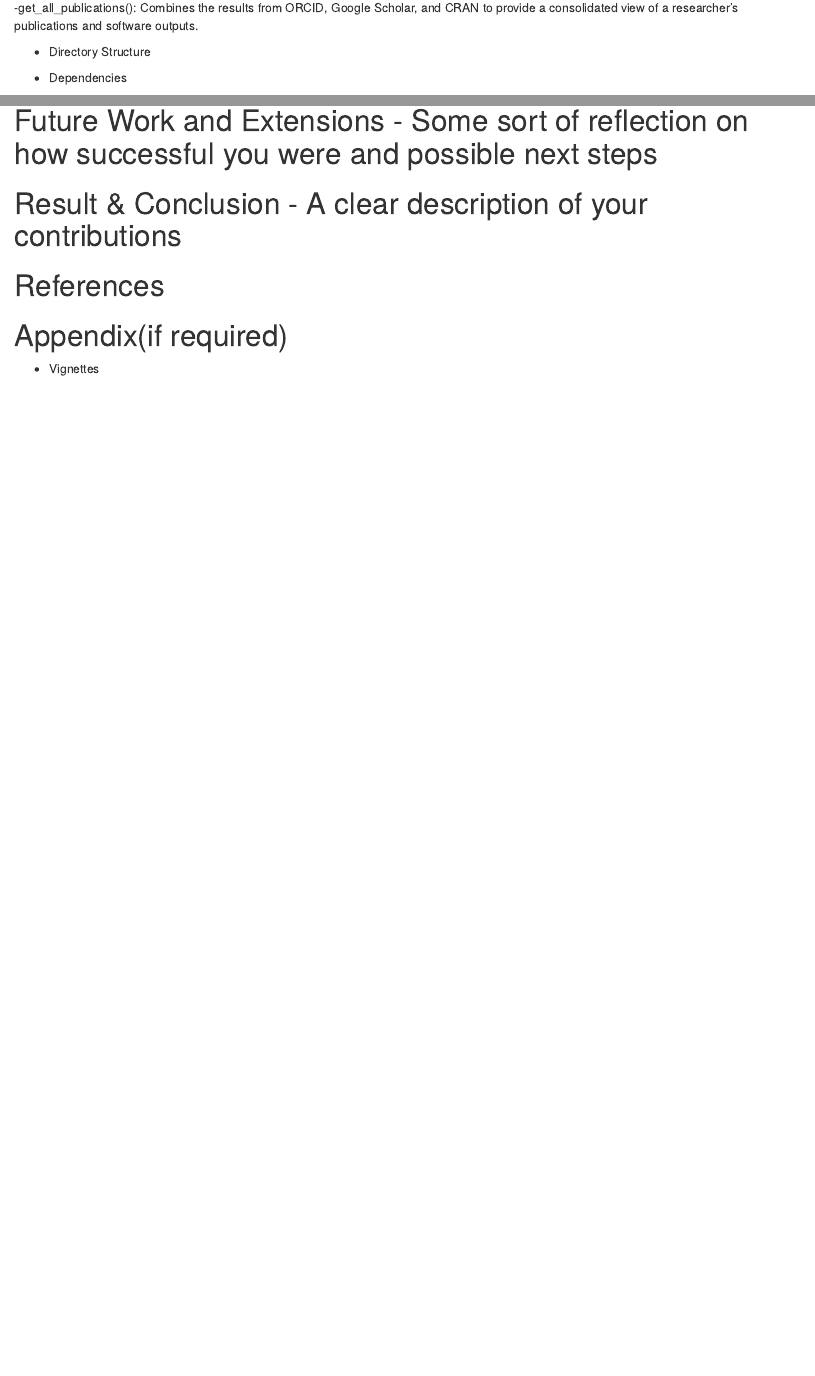
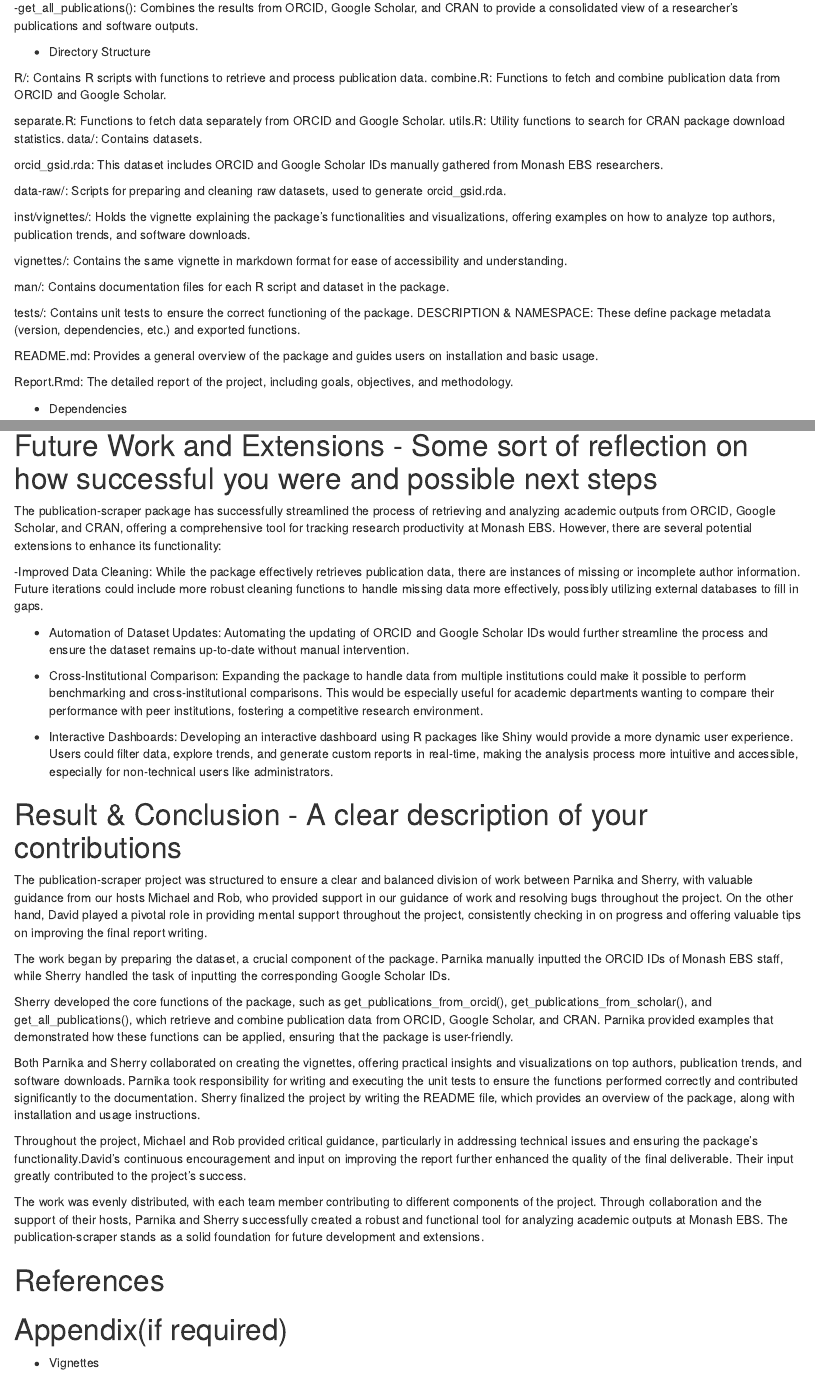
Before and after one commit to numbats/achievement-scraper, an R Markdown document (Report.Rmd): the page in a window 1100 px wide, from 1160 px down, and a second part further down, joined at a grey line. Rendered offline with R 4.5, knitr and Pandoc, with nearby package versions; some code elsewhere in the file could not run offline.

Commit message:
Updated the report
-Added detailed sections on 'Directory Structure,' 'Future Work and Extensions,' and 'Result & Conclusion' in the report.

-Updated contributions section to clarify task distribution between Sherry and Parnika, with acknowledgments to hosts Michael, Rob, and mentor David for their guidance and support throughout the project.

```diff
--- a/Report.Rmd
+++ b/Report.Rmd
@@ -44,6 +44,30 @@
 -get_all_publications(): Combines the results from ORCID, Google Scholar, and CRAN to provide a consolidated view of a researcher’s publications and software outputs.
 
 -   Directory Structure
+
+R/: Contains R scripts with functions to retrieve and process publication data.
+combine.R: Functions to fetch and combine publication data from ORCID and Google Scholar.
+
+separate.R: Functions to fetch data separately from ORCID and Google Scholar.
+utils.R: Utility functions to search for CRAN package download statistics.
+data/: Contains datasets.
+
+orcid_gsid.rda: This dataset includes ORCID and Google Scholar IDs manually gathered from Monash EBS researchers.
+
+data-raw/: Scripts for preparing and cleaning raw datasets, used to generate orcid_gsid.rda.
+
+inst/vignettes/: Holds the vignette explaining the package's functionalities and visualizations, offering examples on how to analyze top authors, publication trends, and software downloads.
+
+vignettes/: Contains the same vignette in markdown format for ease of accessibility and understanding.
+
+man/: Contains documentation files for each R script and dataset in the package.
+
+tests/: Contains unit tests to ensure the correct functioning of the package.
+DESCRIPTION & NAMESPACE: These define package metadata (version, dependencies, etc.) and exported functions.
+
+README.md: Provides a general overview of the package and guides users on installation and basic usage.
+
+Report.Rmd: The detailed report of the project, including goals, objectives, and methodology.
 
 
 -   Dependencies
@@ -97,7 +121,29 @@
 
 # Future Work and Extensions - Some sort of reflection on how successful you were and possible next steps
 
+The publication-scraper package has successfully streamlined the process of retrieving and analyzing academic outputs from ORCID, Google Scholar, and CRAN, offering a comprehensive tool for tracking research productivity at Monash EBS. However, there are several potential extensions to enhance its functionality:
+
+-Improved Data Cleaning: While the package effectively retrieves publication data, there are instances of missing or incomplete author information. Future iterations could include more robust cleaning functions to handle missing data more effectively, possibly utilizing external databases to fill in gaps.
+
+- Automation of Dataset Updates: Automating the updating of ORCID and Google Scholar IDs would further streamline the process and ensure the dataset remains up-to-date without manual intervention.
+
+- Cross-Institutional Comparison: Expanding the package to handle data from multiple institutions could make it possible to perform benchmarking and cross-institutional comparisons. This would be especially useful for academic departments wanting to compare their performance with peer institutions, fostering a competitive research environment.
+
+- Interactive Dashboards: Developing an interactive dashboard using R packages like Shiny would provide a more dynamic user experience. Users could filter data, explore trends, and generate custom reports in real-time, making the analysis process more intuitive and accessible, especially for non-technical users like administrators.
+
+
 # Result & Conclusion - A clear description of your contributions
+The publication-scraper project was structured to ensure a clear and balanced division of work between Parnika and Sherry, with valuable guidance from our hosts Michael and Rob, who provided support in our guidance of work and resolving bugs throughout the project. On the other hand, David played a pivotal role in providing mental support throughout the project, consistently checking in on progress and offering valuable tips on improving the final report writing.
+
+The work began by preparing the dataset, a crucial component of the package. Parnika manually inputted the ORCID IDs of Monash EBS staff, while Sherry handled the task of inputting the corresponding Google Scholar IDs.
+
+Sherry developed the core functions of the package, such as get_publications_from_orcid(), get_publications_from_scholar(), and get_all_publications(), which retrieve and combine publication data from ORCID, Google Scholar, and CRAN. Parnika provided examples that demonstrated how these functions can be applied, ensuring that the package is user-friendly.
+
+Both Parnika and Sherry collaborated on creating the vignettes, offering practical insights and visualizations on top authors, publication trends, and software downloads. Parnika took responsibility for writing and executing the unit tests to ensure the functions performed correctly and contributed significantly to the documentation. Sherry finalized the project by writing the README file, which provides an overview of the package, along with installation and usage instructions.
+
+Throughout the project, Michael and Rob provided critical guidance, particularly in addressing technical issues and ensuring the package's functionality.David's continuous encouragement and input on improving the report further enhanced the quality of the final deliverable. Their input greatly contributed to the project’s success.
+
+The work was evenly distributed, with each team member contributing to different components of the project. Through collaboration and the support of their hosts, Parnika and Sherry successfully created a robust and functional tool for analyzing academic outputs at Monash EBS. The publication-scraper stands as a solid foundation for future development and extensions.
 
 # References
 
```
